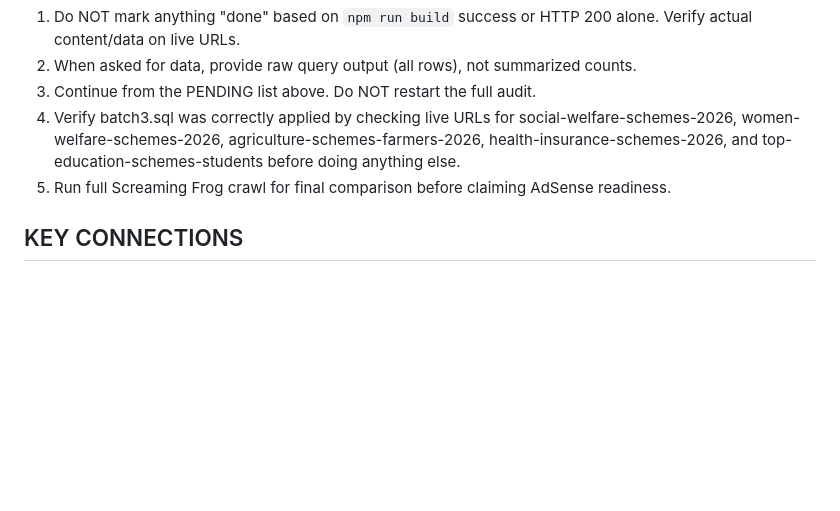
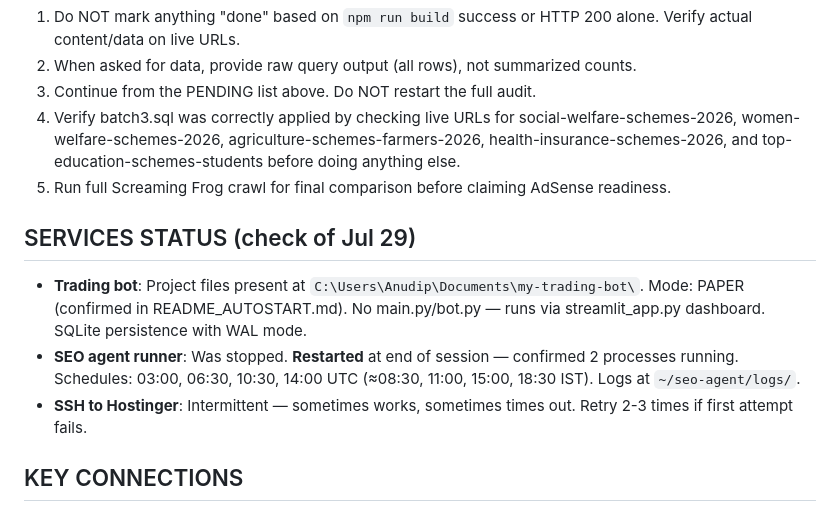
Before and after one commit to bhupendermehra/UMANGIndia, a Markdown page: PROJECT_STATUS.md, the part around the change. GitHub-like rendering; blank space fills up the shorter version.

Commit message:
docs: add services status to PROJECT_STATUS

```diff
--- a/PROJECT_STATUS.md
+++ b/PROJECT_STATUS.md
@@ -51,6 +51,11 @@ Re-apply to Google AdSense after fixing "Low value content" rejection.
 4. Verify batch3.sql was correctly applied by checking live URLs for social-welfare-schemes-2026, women-welfare-schemes-2026, agriculture-schemes-farmers-2026, health-insurance-schemes-2026, and top-education-schemes-students before doing anything else.
 5. Run full Screaming Frog crawl for final comparison before claiming AdSense readiness.
 
+## SERVICES STATUS (check of Jul 29)
+- **Trading bot**: Project files present at `C:\Users\Anudip\Documents\my-trading-bot\`. Mode: PAPER (confirmed in README_AUTOSTART.md). No main.py/bot.py — runs via streamlit_app.py dashboard. SQLite persistence with WAL mode.
+- **SEO agent runner**: Was stopped. **Restarted** at end of session — confirmed 2 processes running. Schedules: 03:00, 06:30, 10:30, 14:00 UTC (≈08:30, 11:00, 15:00, 18:30 IST). Logs at `~/seo-agent/logs/`.
+- **SSH to Hostinger**: Intermittent — sometimes works, sometimes times out. Retry 2-3 times if first attempt fails.
+
 ## KEY CONNECTIONS
 - **SSH**: `ssh -p 65002 u710844744@46.28.45.195` (password: Youdo@#123)
 - **Live MySQL**: `mysql -u u710844744_Bhupe_umang -p'Bhupender@#5243' u710844744_umang_sata`
```
